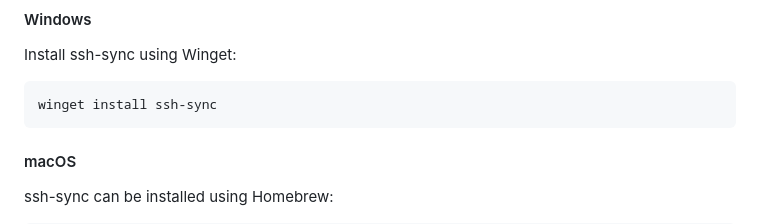
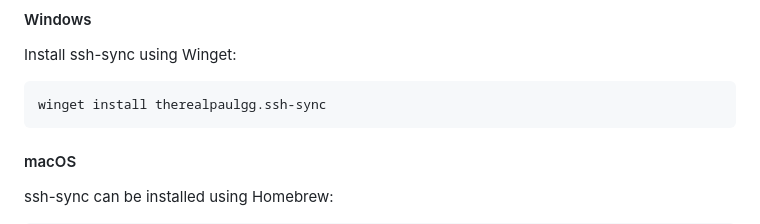
Before and after one commit to therealpaulgg/ssh-sync, a Markdown page: README.md, the part around the change. Rendered like a GitHub page.

Commit message:
Update README.md (#45)

````diff
--- a/README.md
+++ b/README.md
@@ -16,7 +16,7 @@ ssh-sync is available on Windows, macOS, and Linux. Choose the installation meth
 Install ssh-sync using Winget:
 
 ```shell
-winget install ssh-sync
+winget install therealpaulgg.ssh-sync
 ```
 
 #### macOS
````
